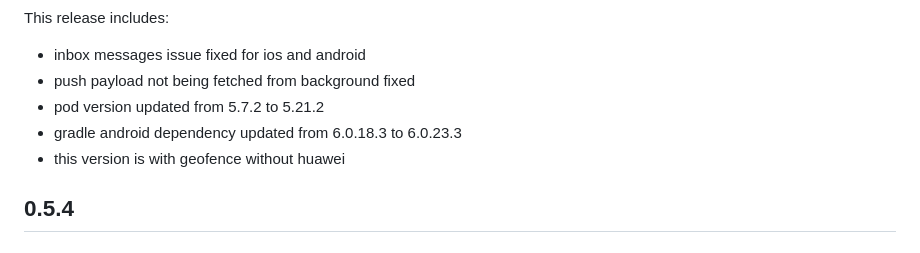
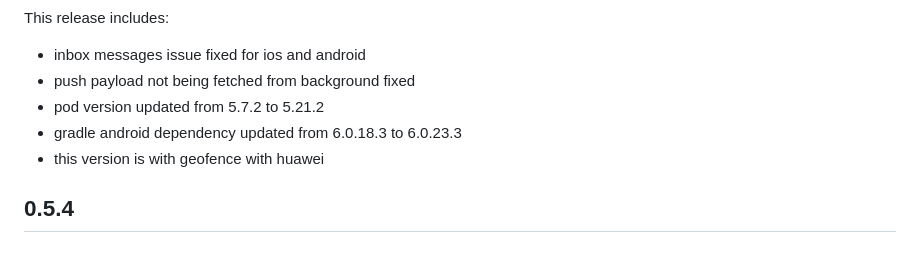
Before and after one commit to dengage-tech/dengage-flutter-sdk, a Markdown page: CHANGELOG.md, the part around the change. GitHub-like rendering.

Commit message:
ChangeLog modified

```diff
--- a/CHANGELOG.md
+++ b/CHANGELOG.md
@@ -6,7 +6,7 @@ This release includes:
 * push payload not being fetched from background fixed
 * pod version updated from 5.7.2 to 5.21.2
 * gradle android dependency updated from 6.0.18.3 to 6.0.23.3
-* this version is with geofence without huawei
+* this version is with geofence with huawei
 
 ## 0.5.4
 Features included
```
